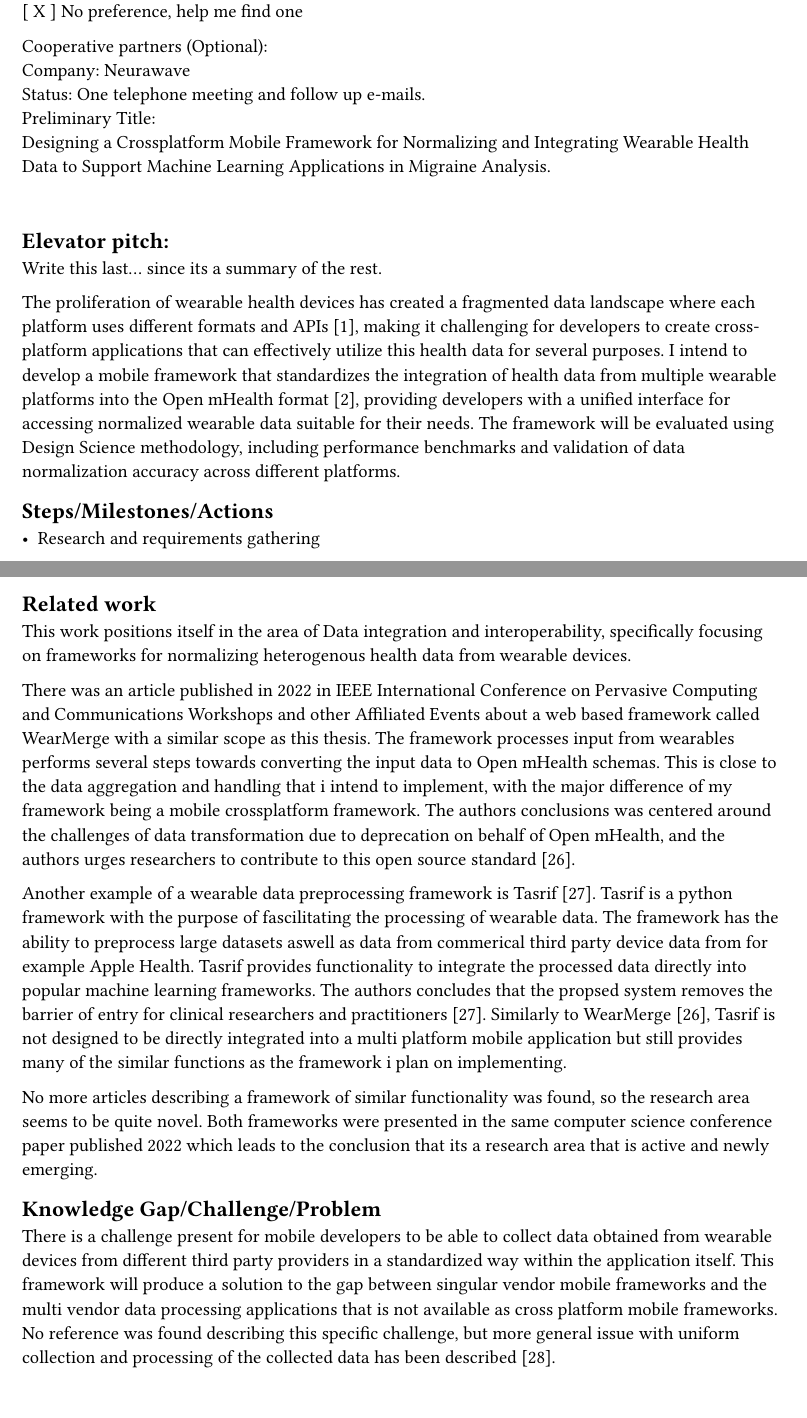
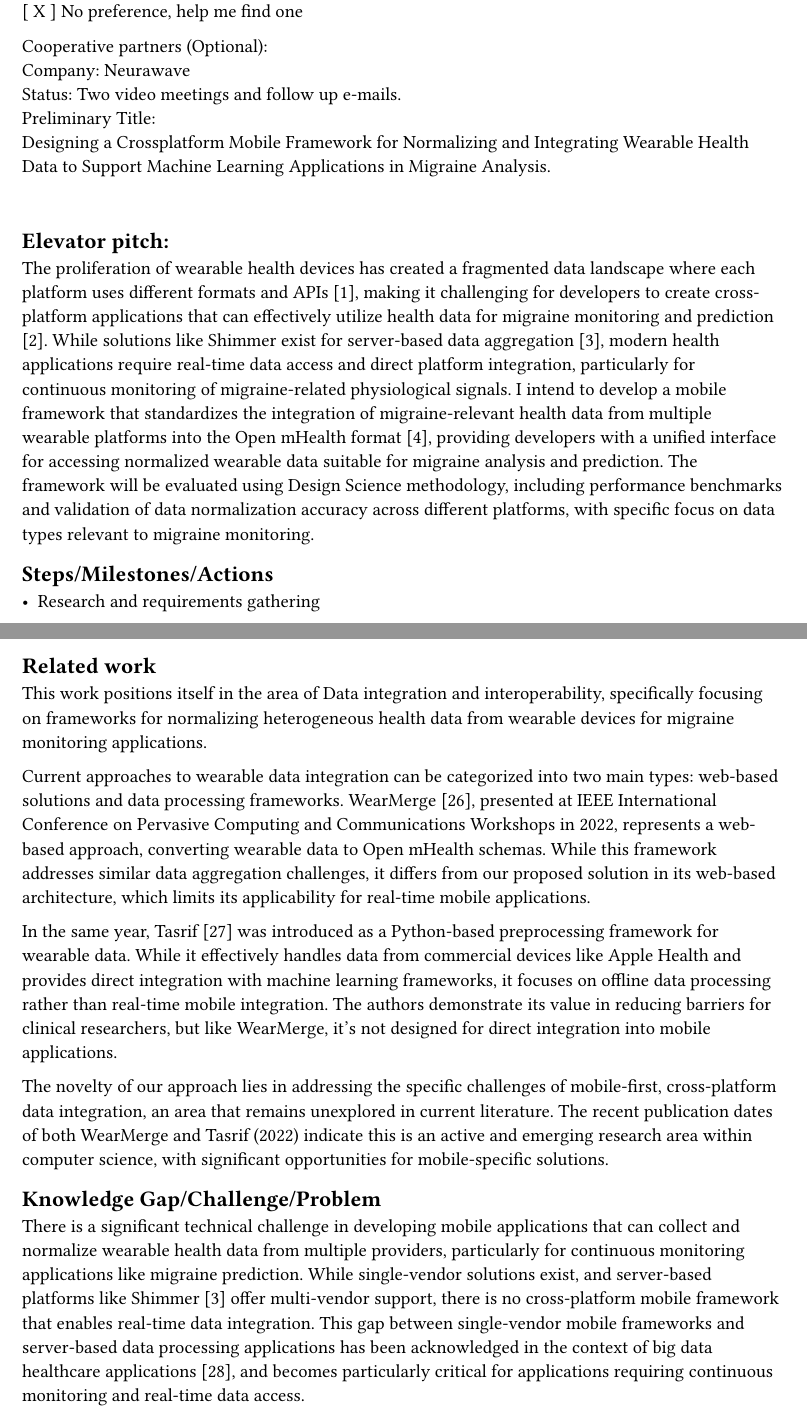
Before and after one commit to GPNaslund/Thesis, a Typst document (SPP/main.typ): two parts of pages 2 and 6 of 9, joined at a grey line, cut so that both start at the same text. Compiled offline with Typst 0.15.

Commit message:
Updates the SPP

```diff
--- a/SPP/main.typ
+++ b/SPP/main.typ
@@ -66,15 +66,14 @@ Supervision status according to student
 
 Cooperative partners (Optional):
 \ Company: Neurawave
-\ Status: One telephone meeting and follow up e-mails.
+\ Status: Two video meetings and follow up e-mails.
 \ Preliminary Title:
 \ Designing a Crossplatform Mobile Framework for Normalizing and Integrating Wearable Health Data to Support Machine Learning Applications in Migraine Analysis.
 
 \
 == Elevator pitch:
-Write this last… since its a summary of the rest.
 
-The proliferation of wearable health devices has created a fragmented data landscape where each platform uses different formats and APIs @impact-wearable-technologies, making it challenging for developers to create cross-platform applications that can effectively utilize this health data for several purposes. I intend to develop a mobile framework that standardizes the integration of health data from multiple wearable platforms into the Open mHealth format @open-mHealth-schemas, providing developers with a unified interface for accessing normalized wearable data suitable for their needs. The framework will be evaluated using Design Science methodology, including performance benchmarks and validation of data normalization accuracy across different platforms.
+The proliferation of wearable health devices has created a fragmented data landscape where each platform uses different formats and APIs @impact-wearable-technologies, making it challenging for developers to create cross-platform applications that can effectively utilize health data for migraine monitoring and prediction @migraine-machine-learning-medications. While solutions like Shimmer exist for server-based data aggregation @shimmer, modern health applications require real-time data access and direct platform integration, particularly for continuous monitoring of migraine-related physiological signals. I intend to develop a mobile framework that standardizes the integration of migraine-relevant health data from multiple wearable platforms into the Open mHealth format @open-mHealth-schemas, providing developers with a unified interface for accessing normalized wearable data suitable for migraine analysis and prediction. The framework will be evaluated using Design Science methodology, including performance benchmarks and validation of data normalization accuracy across different platforms, with specific focus on data types relevant to migraine monitoring.
 
 == Steps/Milestones/Actions
 
@@ -193,17 +192,17 @@ Research area: Data integration and interoperability
 
 == Related work
 
-This work positions itself in the area of Data integration and interoperability, specifically focusing on frameworks for normalizing heterogenous health data from wearable devices.
+This work positions itself in the area of Data integration and interoperability, specifically focusing on frameworks for normalizing heterogeneous health data from wearable devices for migraine monitoring applications.
 
-There was an article published in 2022 in IEEE International Conference on Pervasive Computing and Communications Workshops and other Affiliated Events about a web based framework called WearMerge with a similar scope as this thesis. The framework processes input from wearables performs several steps towards converting the input data to Open mHealth schemas. This is close to the data aggregation and handling that i intend to implement, with the major difference of my framework being a mobile crossplatform framework. The authors conclusions was centered around the challenges of data transformation due to deprecation on behalf of Open mHealth, and the authors urges researchers to contribute to this open source standard @wear-merge.
+Current approaches to wearable data integration can be categorized into two main types: web-based solutions and data processing frameworks. WearMerge @wear-merge, presented at IEEE International Conference on Pervasive Computing and Communications Workshops in 2022, represents a web-based approach, converting wearable data to Open mHealth schemas. While this framework addresses similar data aggregation challenges, it differs from our proposed solution in its web-based architecture, which limits its applicability for real-time mobile applications.
 
-Another example of a wearable data preprocessing framework is Tasrif @tasrif. Tasrif is a python framework with the purpose of fascilitating the processing of wearable data. The framework has the ability to preprocess large datasets aswell as data from commerical third party device data from for example Apple Health. Tasrif provides functionality to integrate the processed data directly into popular machine learning frameworks. The authors concludes that the propsed system removes the barrier of entry for clinical researchers and practitioners @tasrif. Similarly to WearMerge @wear-merge, Tasrif is not designed to be directly integrated into a multi platform mobile application but still provides many of the similar functions as the framework i plan on implementing.
+In the same year, Tasrif @tasrif was introduced as a Python-based preprocessing framework for wearable data. While it effectively handles data from commercial devices like Apple Health and provides direct integration with machine learning frameworks, it focuses on offline data processing rather than real-time mobile integration. The authors demonstrate its value in reducing barriers for clinical researchers, but like WearMerge, it's not designed for direct integration into mobile applications.
 
-No more articles describing a framework of similar functionality was found, so the research area seems to be quite novel. Both frameworks were presented in the same computer science conference paper published 2022 which leads to the conclusion that its a research area that is active and newly emerging.
+The novelty of our approach lies in addressing the specific challenges of mobile-first, cross-platform data integration, an area that remains unexplored in current literature. The recent publication dates of both WearMerge and Tasrif (2022) indicate this is an active and emerging research area within computer science, with significant opportunities for mobile-specific solutions.
 
 
 == Knowledge Gap/Challenge/Problem
 
-There is a challenge present for mobile developers to be able to collect data obtained from wearable devices from different third party providers in a standardized way within the application itself. This framework will produce a solution to the gap between singular vendor mobile frameworks and the multi vendor data processing applications that is not available as cross platform mobile frameworks. No reference was found describing this specific challenge, but more general issue with uniform collection and processing of the collected data has been described @big-data-in-healthcare.
+There is a significant technical challenge in developing mobile applications that can collect and normalize wearable health data from multiple providers, particularly for continuous monitoring applications like migraine prediction. While single-vendor solutions exist, and server-based platforms like Shimmer @shimmer offer multi-vendor support, there is no cross-platform mobile framework that enables real-time data integration. This gap between single-vendor mobile frameworks and server-based data processing applications has been acknowledged in the context of big data healthcare applications @big-data-in-healthcare, and becomes particularly critical for applications requiring continuous monitoring and real-time data access.
 
 == Knowledge Contribution/Action
@@ -231,9 +230,7 @@ This thesis will follow the Design Science Research methodology as outlined by P
 - Integration with health platforms
 
 4) Demonstration
-- Development of a proof of concept application
+- Development of a proof of concept application for migraine monitoring
+- Implementation of data collection for key migraine-relevant metrics
 
 5) Evaluation
-- Technical performance assessment
-- Validation of data normalization accuracy
-- Testing with multiple data sources
```
Also changed, not shown: SPP/main.typ (12 more changed lines).
